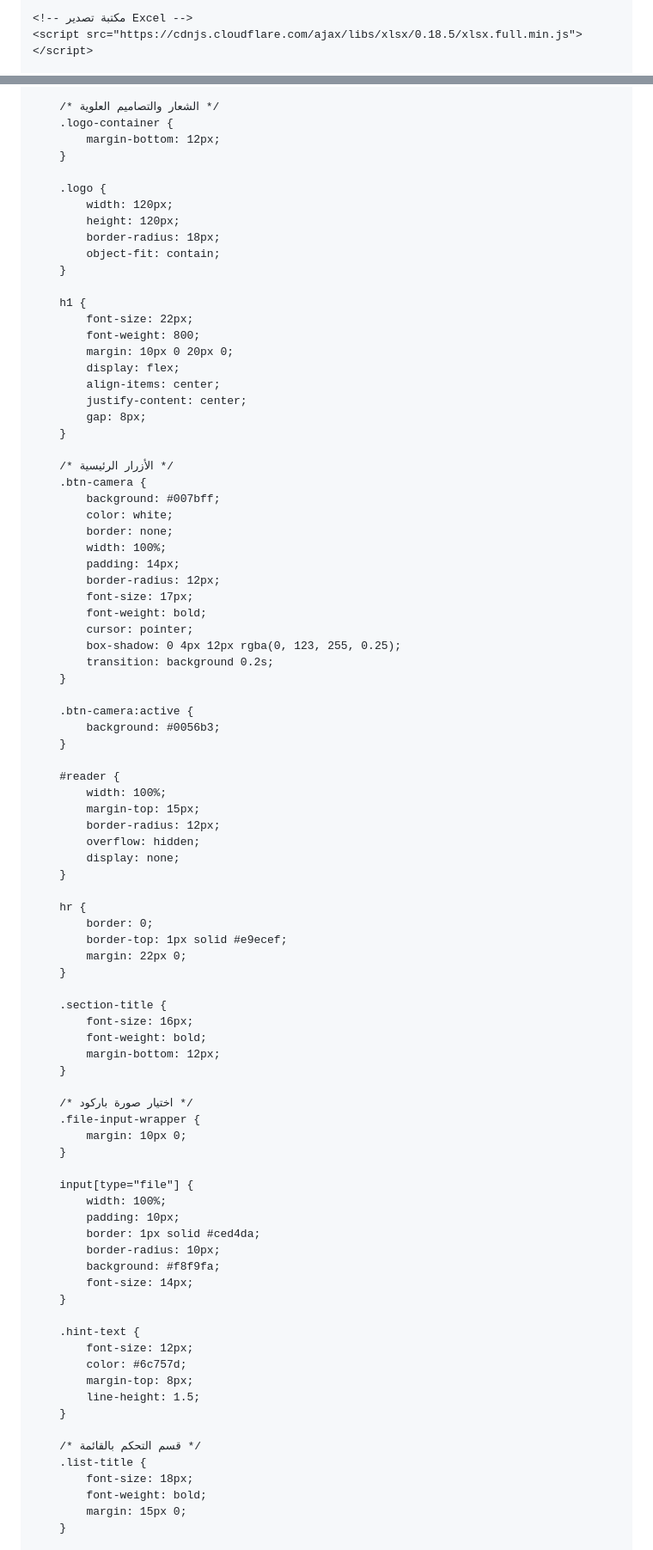
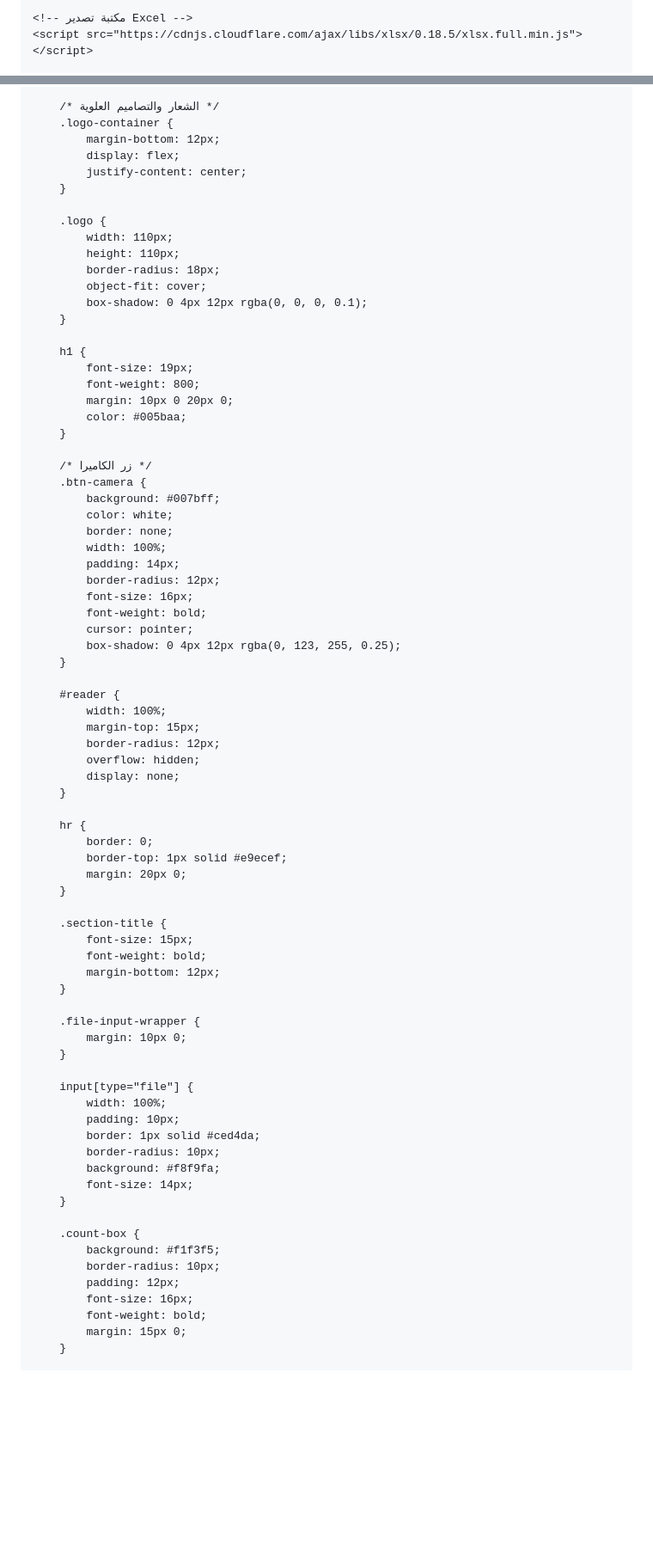
Before and after one commit to saudnaser1594-png/barcode-scannerZ, a Markdown page: README.md, 2 parts joined by grey strips. Shown at 86% size. GitHub-like rendering; blank space fills up the shorter version.

Commit message:
Revise README.md title and styles
Updated the title and various styles in the README.md file, including adjustments to button texts, font sizes, and layout properties.

```diff
--- a/README.md
+++ b/README.md
@@ -4,7 +4,7 @@
 <head>
     <meta charset="UTF-8">
     <meta name="viewport" content="width=device-width, initial-scale=1.0">
-    <title>ماسح باركود الشحنات - زاجل</title>
+    <title>Al Zajel Express Trading Company</title>
 
     <!-- مكتبة مسح الباركود -->
     <script src="https://unpkg.com/html5-qrcode" type="text/javascript"></script>
@@ -38,26 +38,26 @@
         /* الشعار والتصاميم العلوية */
         .logo-container {
             margin-bottom: 12px;
+            display: flex;
+            justify-content: center;
         }
 
         .logo {
-            width: 120px;
-            height: 120px;
+            width: 110px;
+            height: 110px;
             border-radius: 18px;
-            object-fit: contain;
+            object-fit: cover;
+            box-shadow: 0 4px 12px rgba(0, 0, 0, 0.1);
         }
 
         h1 {
-            font-size: 22px;
+            font-size: 19px;
             font-weight: 800;
             margin: 10px 0 20px 0;
-            display: flex;
-            align-items: center;
-            justify-content: center;
-            gap: 8px;
+            color: #005baa;
         }
 
-        /* الأزرار الرئيسية */
+        /* زر الكاميرا */
         .btn-camera {
             background: #007bff;
             color: white;
@@ -65,15 +65,10 @@
             width: 100%;
             padding: 14px;
             border-radius: 12px;
-            font-size: 17px;
+            font-size: 16px;
             font-weight: bold;
             cursor: pointer;
             box-shadow: 0 4px 12px rgba(0, 123, 255, 0.25);
-            transition: background 0.2s;
-        }
-
-        .btn-camera:active {
-            background: #0056b3;
         }
 
         #reader {
@@ -87,16 +82,15 @@
         hr {
             border: 0;
             border-top: 1px solid #e9ecef;
-            margin: 22px 0;
+            margin: 20px 0;
         }
 
         .section-title {
-            font-size: 16px;
+            font-size: 15px;
             font-weight: bold;
             margin-bottom: 12px;
         }
 
-        /* اختيار صورة باركود */
         .file-input-wrapper {
             margin: 10px 0;
         }
@@ -110,16 +104,11 @@
             font-size: 14px;
         }
 
-        .hint-text {
-            font-size: 12px;
-            color: #6c757d;
-            margin-top: 8px;
-            line-height: 1.5;
-        }
-
-        /* قسم التحكم بالقائمة */
-        .list-title {
-            font-size: 18px;
+        .count-box {
+            background: #f1f3f5;
+            border-radius: 10px;
+            padding: 12px;
+            font-size: 16px;
             font-weight: bold;
             margin: 15px 0;
         }
```
Also changed, not shown: other parts of README.md (+26 -68 lines).
